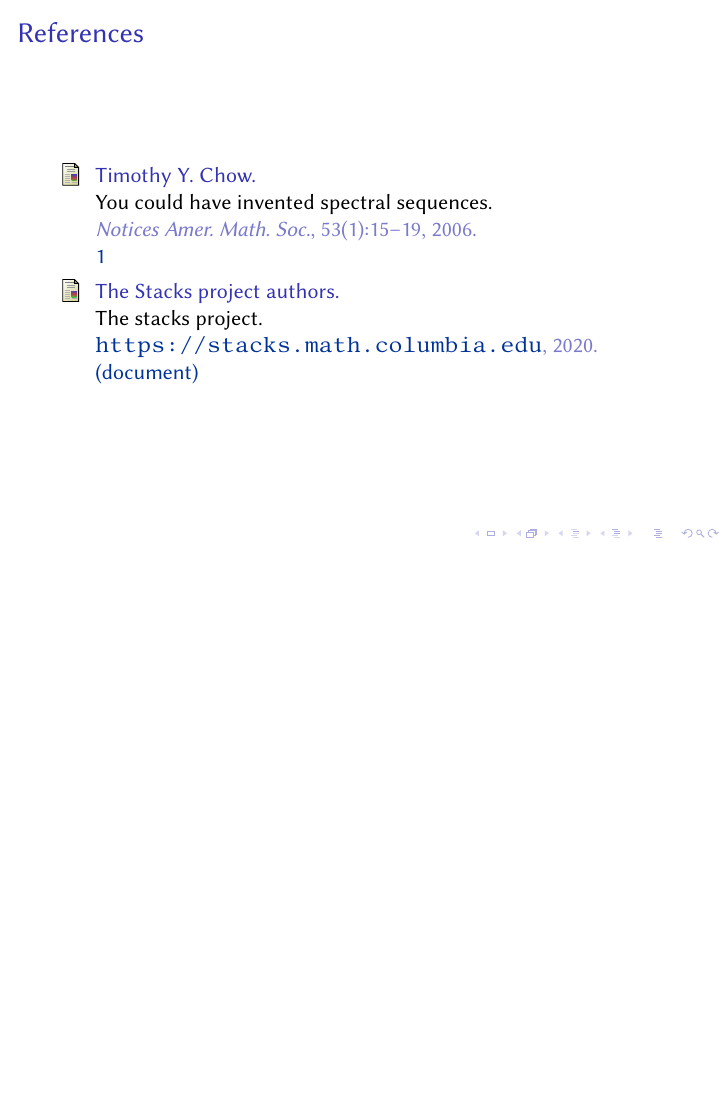
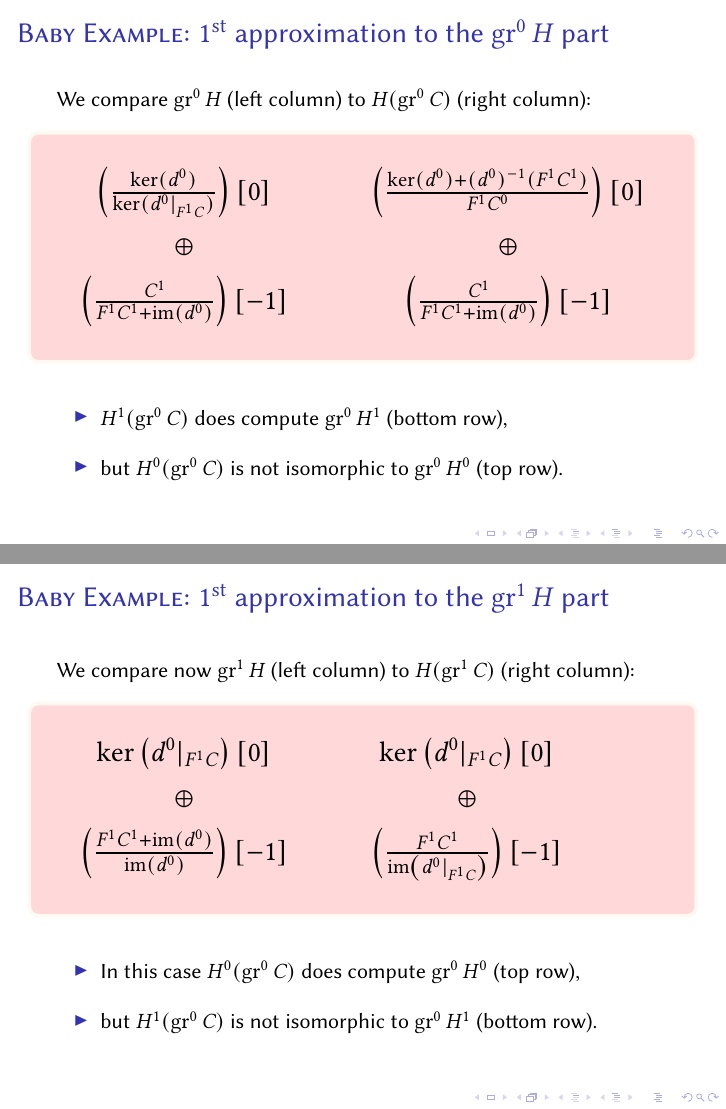
Before and after one commit to pedro-nlb/beamer-spectral-sequences, LaTeX slides (main.tex): page 24 of 24 before the commit and pages 26 and 29 of 36 after it, the two joined at a grey line, the shorter picture padded with empty space. Compiled offline with pdfLaTeX.

Commit message:
Some updates

```diff
--- a/main.tex
+++ b/main.tex
@@ -391,3 +391,51 @@
 \end{frame}
 
 \begin{frame}
+    \frametitle{\textsc{Baby Example}: $1^{\mathrm{st}}$ approximation to the $\gr^{0}H$ part}
+    We compare $\gr^{0}H$ (left column) to $H(\gr^{0}C)$ (right column):
+    \vspace{3mm}
+
+    \adjustbox{scale=1.3,center}{%
+    \begin{tcolorbox}[colback=red!15!white,colframe=orange!5!white,text width=8cm]
+	\begin{tikzcd}[ampersand replacement=\&]
+	    \left(\frac{\ker(d^{0})}{\ker(d^{0}|_{F^{1}C})}\right)[0] \&[-15pt] \&[-15pt] \left(\frac{\ker(d^{0})+(d^{0})^{-1}(F^{1}C^{1})}{F^{1}C^{0}}\right)[0] \\[-20pt]
+	    \op \& \& \op \\[-20pt]
+	    \left(\frac{C^{1}}{F^{1}C^{1}+\im(d^{0})}\right)[-1] \& \& \left(\frac{C^{1}}{F^{1}C^{1}+\im(d^{0})}\right)[-1]
+	\end{tikzcd}
+    \end{tcolorbox}}
+    \pause
+
+    \vspace{5mm}
+    \begin{itemize}
+	\item $H^{1}(\gr^{0}C)$ does compute $\gr^{0}H^{1}$ (bottom row),
+	    \pause
+
+	    \vspace{3mm}
+	\item but $H^{0}(\gr^{0}C)$ is not isomorphic to $\gr^{0}H^{0}$ (top row).
+    \end{itemize}
+\end{frame}
+
+\begin{frame}
+    \frametitle{\textsc{Baby Example}: $1^{\mathrm{st}}$ approximation to the $\gr^{1}H$ part}
+    We compare now $\gr^{1}H$ (left column) to $H(\gr^{1}C)$ (right column):
+    \vspace{3mm}
+
+    \adjustbox{scale=1.3,center}{%
+    \begin{tcolorbox}[colback=red!15!white,colframe=orange!5!white,text width=8cm]
+	\begin{tikzcd}[ampersand replacement=\&]
+	    \ker\left(d^{0}|_{F^{1}C}\right)[0] \&[-15pt] \&[-15pt] \ker\left(d^{0}|_{F^{1}C}\right)[0] \\[-20pt]
+	    \op \& \& \op \\[-20pt]
+	    \left(\frac{F^{1}C^{1}+\im(d^{0})}{\im(d^{0})}\right)[-1] \& \& \left(\frac{F^{1}C^{1}}{\im\left(d^{0}|_{F^{1}C}\right)}\right)[-1]
+	\end{tikzcd}
+    \end{tcolorbox}}
+    \pause
+
+    \vspace{5mm}
+    \begin{itemize}
+	\item In this case $H^{0}(\gr^{0}C)$ does compute $\gr^{0}H^{0}$ (top row),
+	    \pause
+
+	    \vspace{3mm}
+	\item but $H^{1}(\gr^{0}C)$ is not isomorphic to $\gr^{0}H^{1}$ (bottom row).
+    \end{itemize}
+\end{frame}
@@ -394,3 +471,29 @@
+\begin{frame}
+    \frametitle{\textsc{Baby Example}: $2^{\mathrm{nd}}$ approximation to the $\gr^{0}H$ part}
+    We compare now $\gr^{1}H$ (left column) to $H(\gr^{1}C)$ (right column):
+    \vspace{3mm}
+
+    \adjustbox{scale=1.3,center}{%
+    \begin{tcolorbox}[colback=red!15!white,colframe=orange!5!white,text width=8cm]
+	\begin{tikzcd}[ampersand replacement=\&]
+	    \ker\left(d^{0}|_{F^{1}C}\right)[0] \&[-15pt] \&[-15pt] \ker\left(d^{0}|_{F^{1}C}\right)[0] \\[-20pt]
+	    \op \& \& \op \\[-20pt]
+	    \left(\frac{F^{1}C^{1}+\im(d^{0})}{\im(d^{0})}\right)[-1] \& \& \left(\frac{F^{1}C^{1}}{\im\left(d^{0}|_{F^{1}C}\right)}\right)[-1]
+	\end{tikzcd}
+    \end{tcolorbox}}
+    \pause
+
+    \vspace{5mm}
+    \begin{itemize}
+	\item In this case $H^{0}(\gr^{0}C)$ does compute $\gr^{0}H^{0}$ (top row),
+	    \pause
+
+	    \vspace{3mm}
+	\item but $H^{1}(\gr^{0}C)$ is not isomorphic to $\gr^{0}H^{1}$ (bottom row).
+    \end{itemize}
+\end{frame}
+
+\begin{frame}
     \frametitle{References}
     \bibliographystyle{alpha}
     \bibliography{main.bib}
```
Also changed, not shown: main.pdf, main.tex (31 more changed lines), 1 other file.
